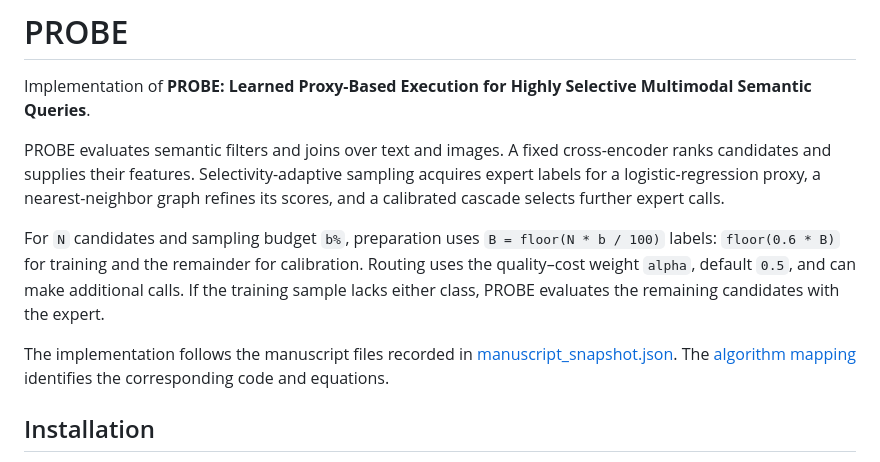
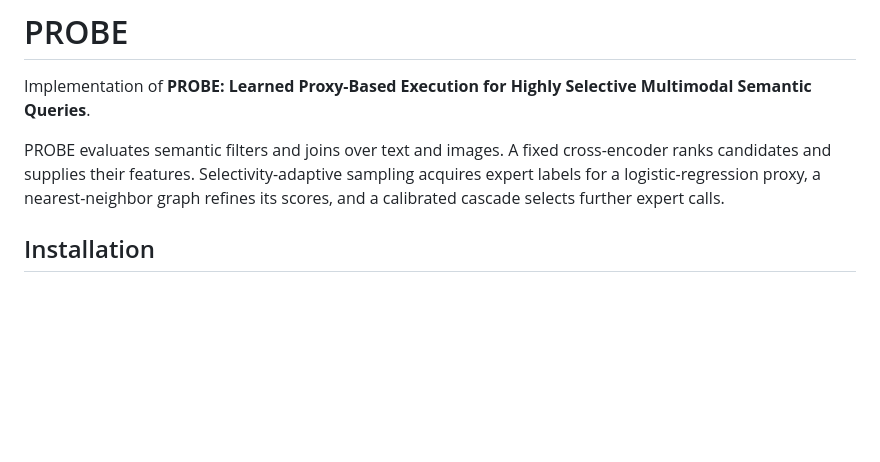
Before and after one commit to SFU-HiAccel/PROBE, a Markdown page: README.md, the part around the change. Drawn GitHub-style; blank space fills up the shorter version.

```diff
--- a/README.md
+++ b/README.md
@@ -8,16 +8,6 @@ cross-encoder ranks candidates and supplies their features. Selectivity-adaptive
 sampling acquires expert labels for a logistic-regression proxy, a nearest-neighbor
 graph refines its scores, and a calibrated cascade selects further expert calls.
 
-For `N` candidates and sampling budget `b%`, preparation uses
-`B = floor(N * b / 100)` labels: `floor(0.6 * B)` for training and the remainder for
-calibration. Routing uses the quality–cost weight `alpha`, default `0.5`, and can
-make additional calls. If the training sample lacks either class, PROBE evaluates
-the remaining candidates with the expert.
-
-The implementation follows the manuscript files recorded in
-[manuscript_snapshot.json](docs/artifact/manuscript_snapshot.json). The
-[algorithm mapping](docs/artifact/algorithm_alignment.md) identifies the corresponding
-code and equations.
 
 ## Installation
 
```
